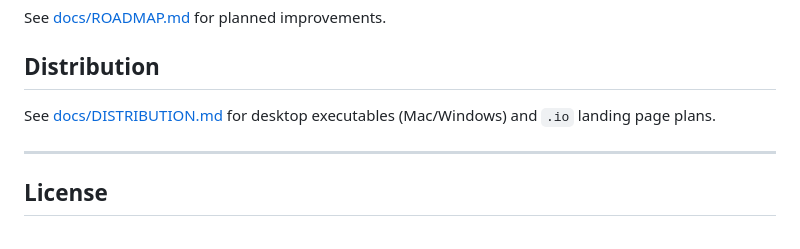
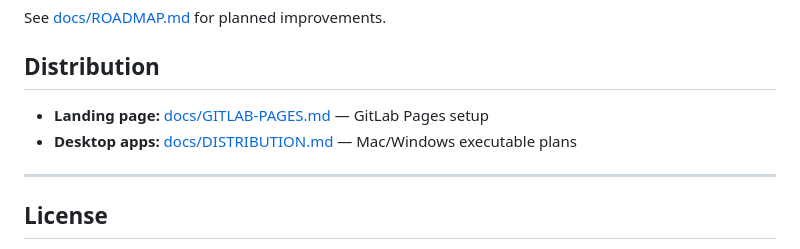
Before and after one commit to avinashpeyyety/ollama-chat-app, a Markdown page: README.md, the part around the change. Drawn GitHub-style.

Commit message:
Add GitLab Pages setup guide

```diff
--- a/README.md
+++ b/README.md
@@ -135,7 +135,8 @@ See [docs/ROADMAP.md](docs/ROADMAP.md) for planned improvements.
 
 ## Distribution
 
-See [docs/DISTRIBUTION.md](docs/DISTRIBUTION.md) for desktop executables (Mac/Windows) and `.io` landing page plans.
+- **Landing page:** [docs/GITLAB-PAGES.md](docs/GITLAB-PAGES.md) — GitLab Pages setup
+- **Desktop apps:** [docs/DISTRIBUTION.md](docs/DISTRIBUTION.md) — Mac/Windows executable plans
 
 ---
 
```
Also changed, not shown: docs/GITLAB-PAGES.md (added, +66 -0 lines).
